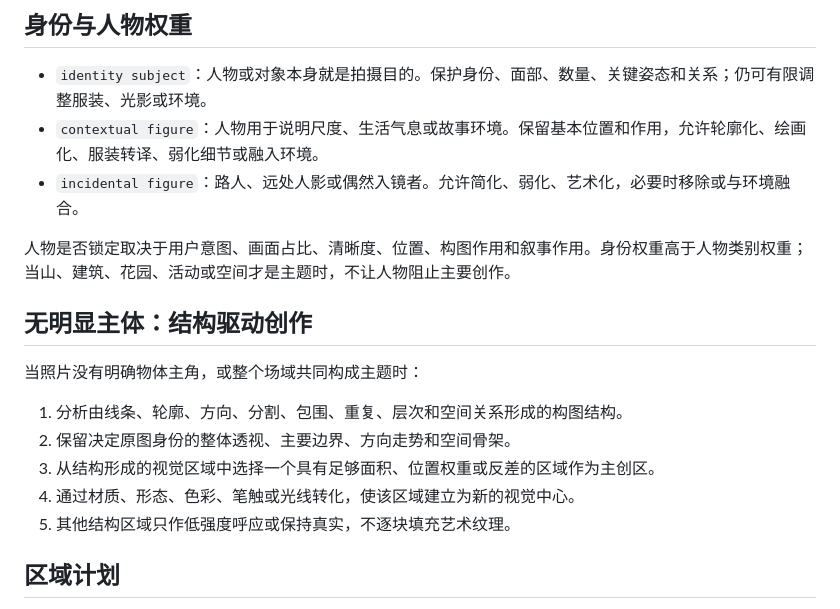
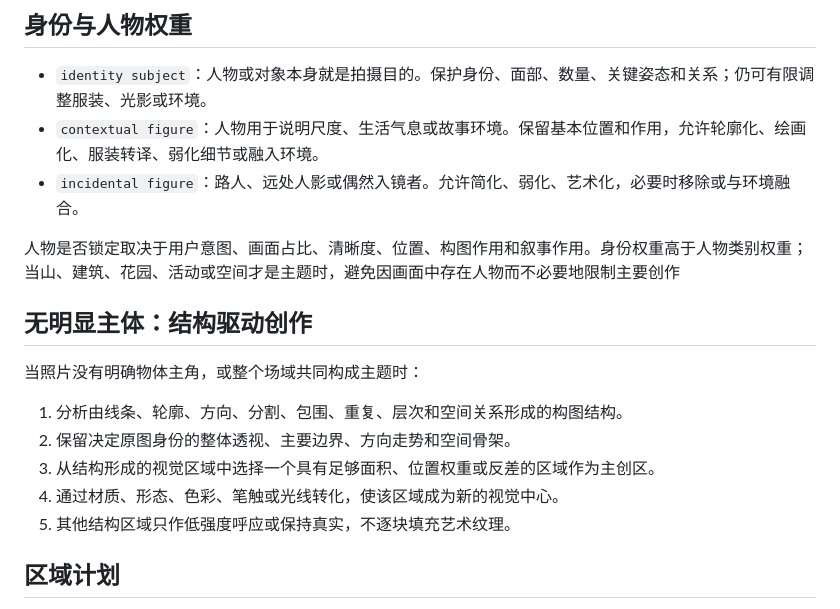
Before and after one commit to mingzhuoFUN/skill-photo-art-fusion, a Markdown page: photo-art-fusion-zh/SKILL.md, the part around one of its changes. GitHub-like rendering.

```diff
--- a/photo-art-fusion-zh/SKILL.md
+++ b/photo-art-fusion-zh/SKILL.md
@@ -50,7 +49,7 @@ description: "将用户提供的照片编辑为摄影真实与艺术创作自然
 - `contextual figure`：人物用于说明尺度、生活气息或故事环境。保留基本位置和作用，允许轮廓化、绘画化、服装转译、弱化细节或融入环境。
 - `incidental figure`：路人、远处人影或偶然入镜者。允许简化、弱化、艺术化，必要时移除或与环境融合。
 
-人物是否锁定取决于用户意图、画面占比、清晰度、位置、构图作用和叙事作用。身份权重高于人物类别权重；当山、建筑、花园、活动或空间才是主题时，不让人物阻止主要创作。
+人物是否锁定取决于用户意图、画面占比、清晰度、位置、构图作用和叙事作用。身份权重高于人物类别权重；当山、建筑、花园、活动或空间才是主题时，避免因画面中存在人物而不必要地限制主要创作
 
 ## 无明显主体：结构驱动创作
 
@@ -59,7 +58,7 @@ description: "将用户提供的照片编辑为摄影真实与艺术创作自然
 1. 分析由线条、轮廓、方向、分割、包围、重复、层次和空间关系形成的构图结构。
 2. 保留决定原图身份的整体透视、主要边界、方向走势和空间骨架。
 3. 从结构形成的视觉区域中选择一个具有足够面积、位置权重或反差的区域作为主创区。
-4. 通过材质、形态、色彩、笔触或光线转化，使该区域建立为新的视觉中心。
+4. 通过材质、形态、色彩、笔触或光线转化，使该区域成为新的视觉中心。
 5. 其他结构区域只作低强度呼应或保持真实，不逐块填充艺术纹理。
 
 ## 区域计划
```
Also changed, not shown: other parts of photo-art-fusion-zh/SKILL.md (+11 -12 lines).
